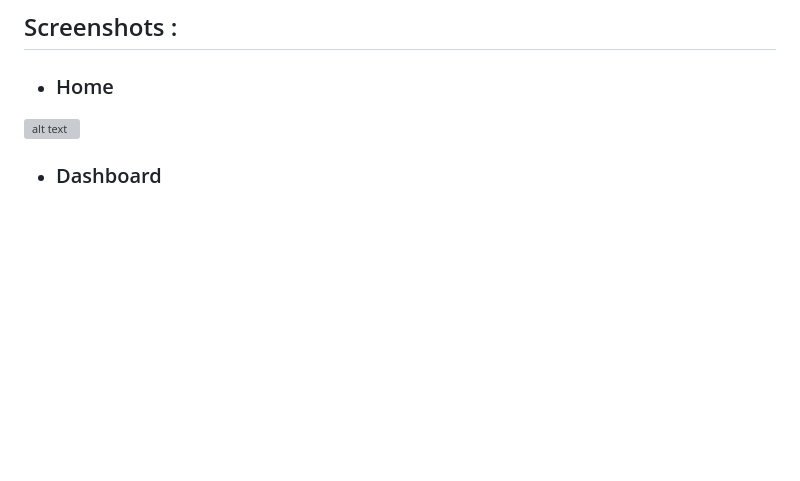
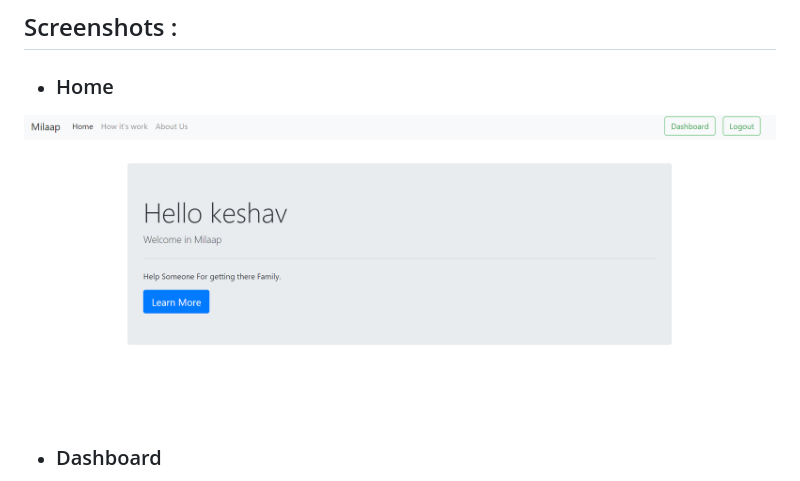
Before and after one commit to keshav2212/Milaap, a Markdown page: README.md, the part around the change. GitHub-like rendering; blank space fills up the shorter version; grey boxes are pictures that could not be loaded.

```diff
--- a/README.md
+++ b/README.md
@@ -13,7 +13,7 @@ Link : https://milaapp.herokuapp.com/ (Under Development)
 
 * ### Home
 
-![alt text](./docs/images/home.png?raw=true)
+![alt text](./docs/images/home1.png?raw=true)
 
 * ### Dashboard
 
```
Also changed, not shown: docs/images/home1.png (renamed from docs/images/Home.PNG).
